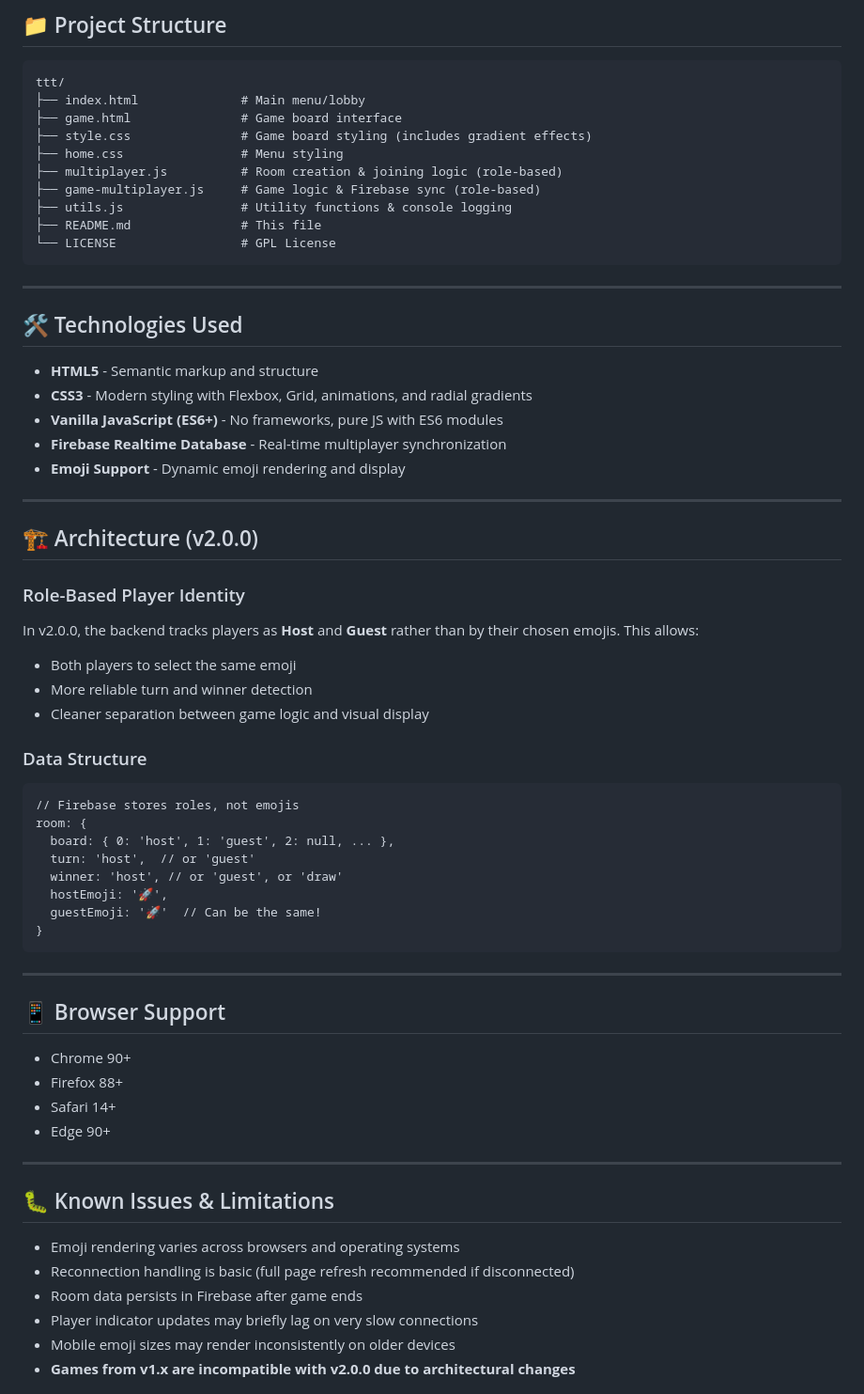
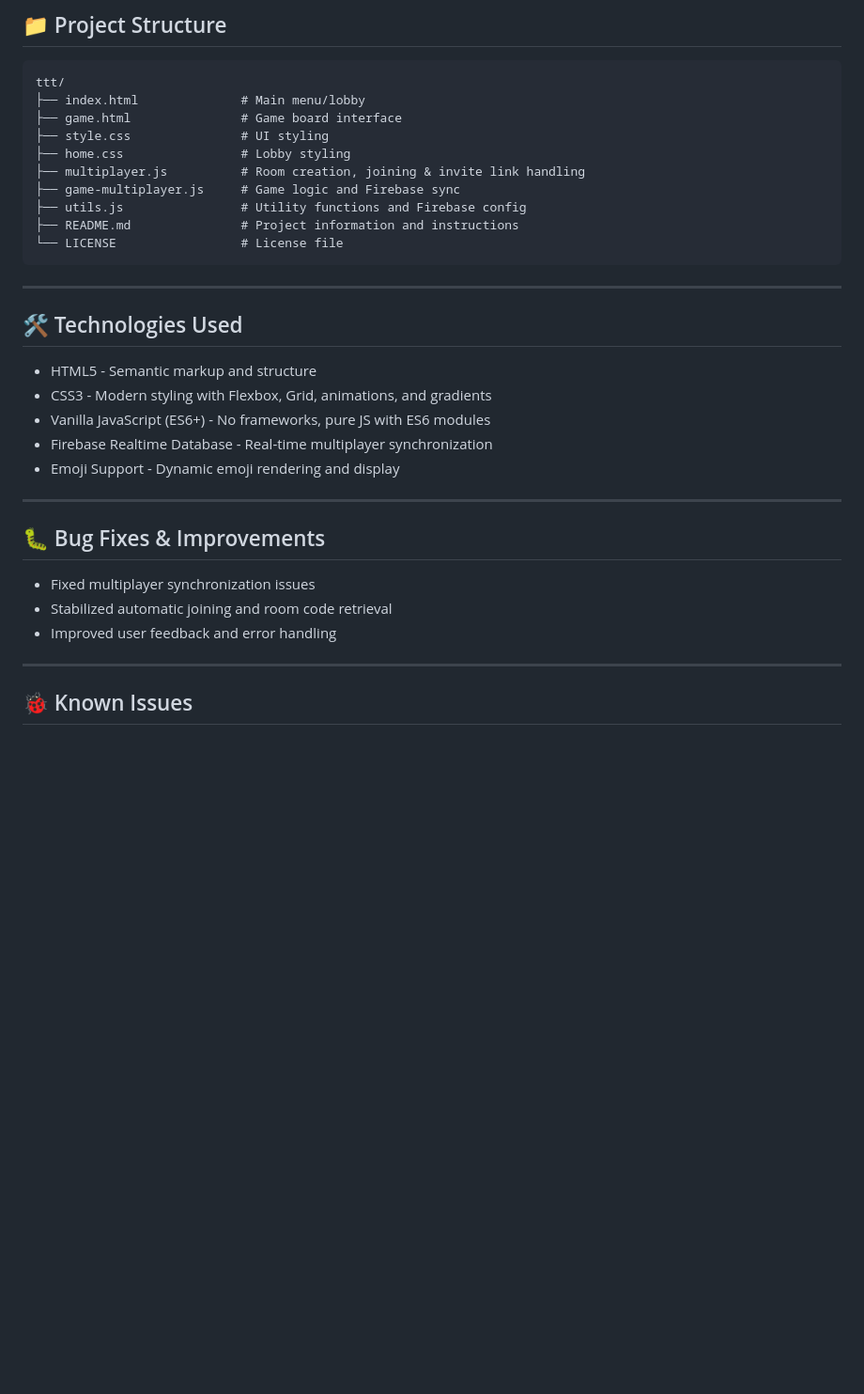
Before and after one commit to stevenfarless/ttt, a Markdown page: README.md, the part around one of its changes. Shown at 94% size. GitHub-like rendering; blank space fills up the shorter version.

````diff
--- a/README.md
+++ b/README.md
@@ -142,67 +125,34 @@ Choose any of these 20 emojis as your game piece (both players can use the same
 ttt/
 ├── index.html              # Main menu/lobby
 ├── game.html               # Game board interface
-├── style.css               # Game board styling (includes gradient effects)
-├── home.css                # Menu styling
-├── multiplayer.js          # Room creation & joining logic (role-based)
-├── game-multiplayer.js     # Game logic & Firebase sync (role-based)
-├── utils.js                # Utility functions & console logging
-├── README.md               # This file
-└── LICENSE                 # GPL License
+├── style.css               # UI styling
+├── home.css                # Lobby styling
+├── multiplayer.js          # Room creation, joining & invite link handling
+├── game-multiplayer.js     # Game logic and Firebase sync
+├── utils.js                # Utility functions and Firebase config
+├── README.md               # Project information and instructions
+└── LICENSE                 # License file
 ```
 
 ---
 
 ## 🛠️ Technologies Used
 
-- **HTML5** - Semantic markup and structure
-- **CSS3** - Modern styling with Flexbox, Grid, animations, and radial gradients
-- **Vanilla JavaScript (ES6+)** - No frameworks, pure JS with ES6 modules
-- **Firebase Realtime Database** - Real-time multiplayer synchronization
-- **Emoji Support** - Dynamic emoji rendering and display
+- HTML5 - Semantic markup and structure
+- CSS3 - Modern styling with Flexbox, Grid, animations, and gradients
+- Vanilla JavaScript (ES6+) - No frameworks, pure JS with ES6 modules
+- Firebase Realtime Database - Real-time multiplayer synchronization
+- Emoji Support - Dynamic emoji rendering and display
 
 ---
 
-## 🏗️ Architecture (v2.0.0)
+## 🐛 Bug Fixes & Improvements
 
-### Role-Based Player Identity
-
-In v2.0.0, the backend tracks players as **Host** and **Guest** rather than by their chosen emojis. This allows:
-
-- Both players to select the same emoji
-- More reliable turn and winner detection
-- Cleaner separation between game logic and visual display
-
-### Data Structure
-
-```
-// Firebase stores roles, not emojis
-room: {
-  board: { 0: 'host', 1: 'guest', 2: null, ... },
-  turn: 'host',  // or 'guest'
-  winner: 'host', // or 'guest', or 'draw'
-  hostEmoji: '🚀',
-  guestEmoji: '🚀'  // Can be the same!
-}
-```
+- Fixed multiplayer synchronization issues
+- Stabilized automatic joining and room code retrieval
+- Improved user feedback and error handling
 
 ---
 
-## 📱 Browser Support
+## 🐞 Known Issues
 
-- Chrome 90+
-- Firefox 88+
-- Safari 14+
-- Edge 90+
-
----
-
-## 🐛 Known Issues & Limitations
-
-- Emoji rendering varies across browsers and operating systems
-- Reconnection handling is basic (full page refresh recommended if disconnected)
-- Room data persists in Firebase after game ends
-- Player indicator updates may briefly lag on very slow connections
-- Mobile emoji sizes may render inconsistently on older devices
-- **Games from v1.x are incompatible with v2.0.0 due to architectural changes**
-
````
Also changed, not shown: other parts of README.md (+37 -136 lines).
